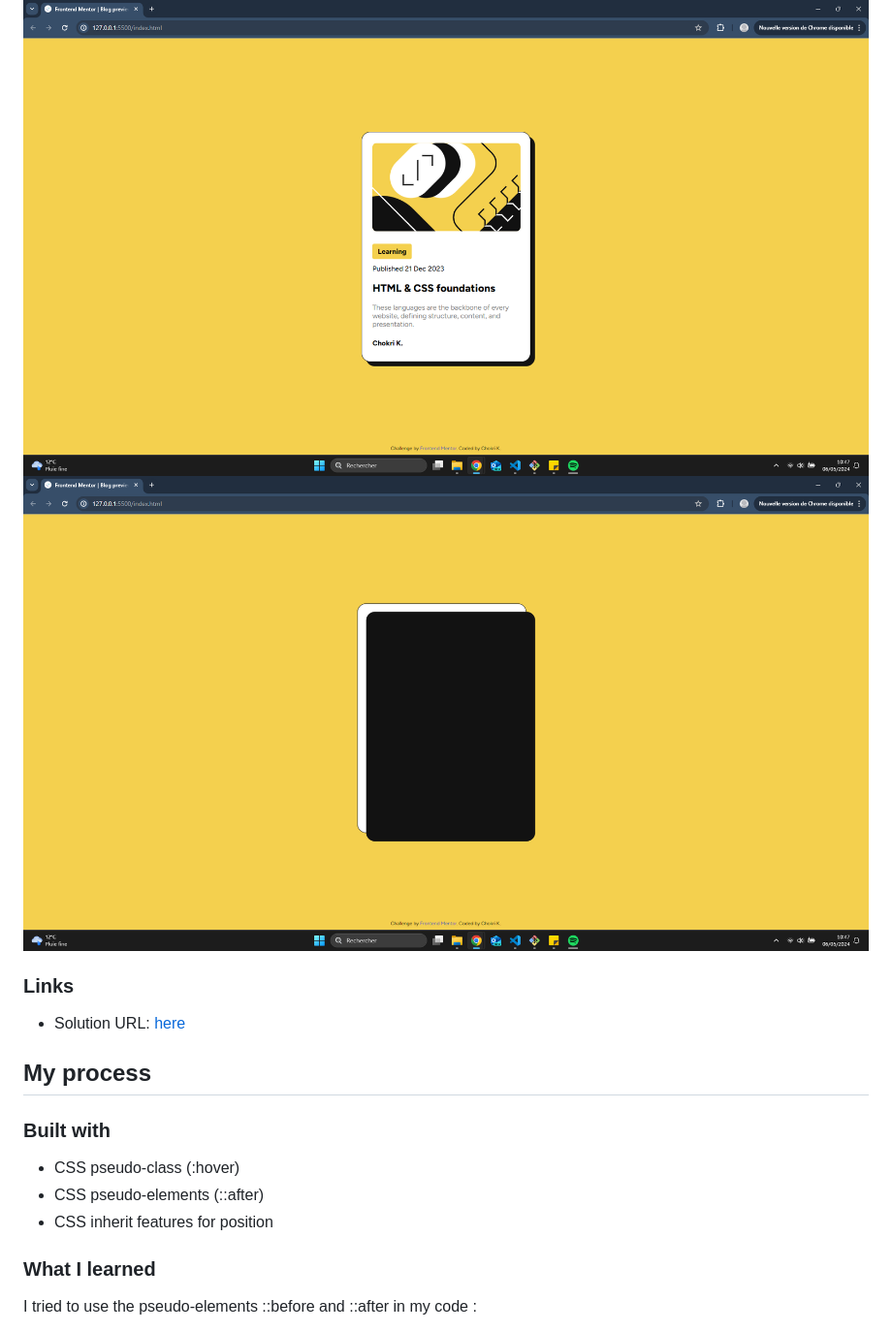
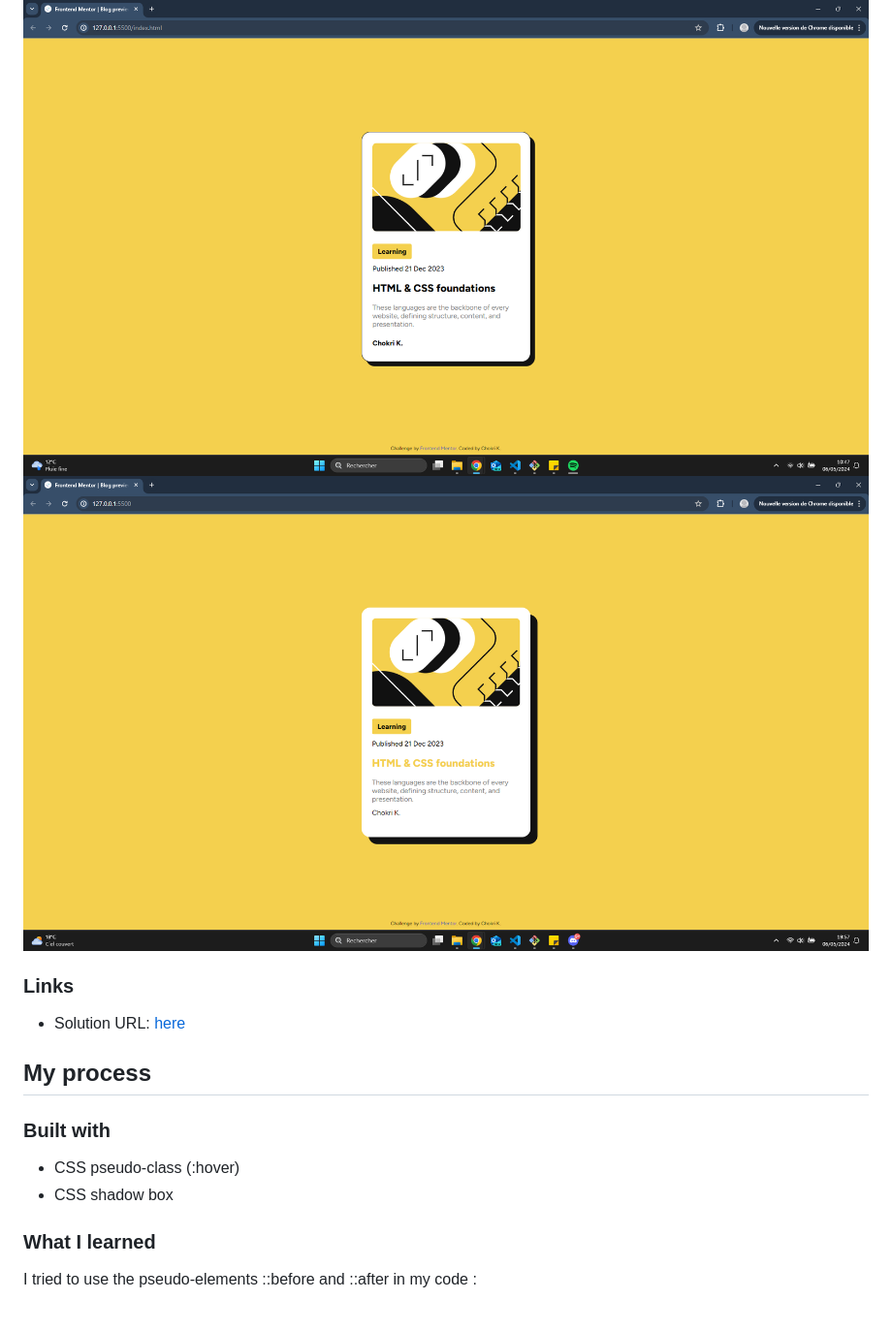
Before and after one commit to chokrikadoussi/blogpreviewcard, a Markdown page: README.md, the part around the change printed below. Shown: that part at 97% size. Drawn GitHub-style; pictures changed too: assets/images/screen-hover.png.

Commit message:
Refresh readme w/ solution

```diff
--- a/README.md
+++ b/README.md
@@ -37,8 +37,7 @@ Users should be able to:
 ### Built with
 
 - CSS pseudo-class (:hover)
-- CSS pseudo-elements (::after)
-- CSS inherit features for position
+- CSS shadow box
 
 ### What I learned
 
```
Also changed, not shown: other parts of README.md (+2 -0 lines).
